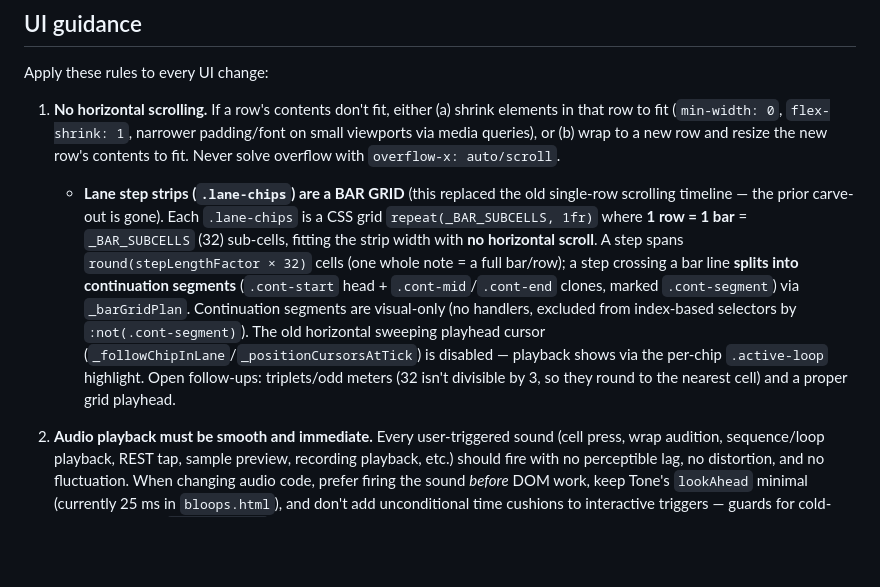
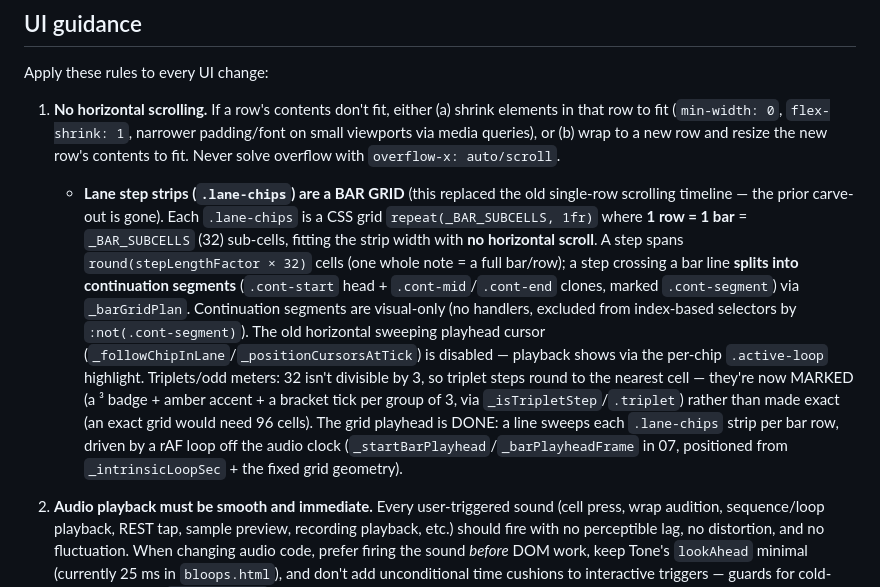
Before and after one commit to mikebluz/gdrive-player-ai, a Markdown page: CLAUDE.md, the part around the change. GitHub-like rendering; blank space fills up the shorter version.

Commit message:
docs: bar-grid triplet-marking + playhead now shipped (CLAUDE.md)
Co-Authored-By: Claude Fable 5 <noreply@anthropic.com>
Claude-Session: https://claude.ai/code/session_01T7JhT3p7PPoGLQmyyrPh81

```diff
--- a/CLAUDE.md
+++ b/CLAUDE.md
@@ -7,7 +7,7 @@ This file provides guidance to Claude Code (claude.ai/code) when working with co
 Apply these rules to every UI change:
 
 1. **No horizontal scrolling.** If a row's contents don't fit, either (a) shrink elements in that row to fit (`min-width: 0`, `flex-shrink: 1`, narrower padding/font on small viewports via media queries), or (b) wrap to a new row and resize the new row's contents to fit. Never solve overflow with `overflow-x: auto/scroll`.
-   - **Lane step strips (`.lane-chips`) are a BAR GRID** (this replaced the old single-row scrolling timeline — the prior carve-out is gone). Each `.lane-chips` is a CSS grid `repeat(_BAR_SUBCELLS, 1fr)` where **1 row = 1 bar** = `_BAR_SUBCELLS` (32) sub-cells, fitting the strip width with **no horizontal scroll**. A step spans `round(stepLengthFactor × 32)` cells (one whole note = a full bar/row); a step crossing a bar line **splits into continuation segments** (`.cont-start` head + `.cont-mid`/`.cont-end` clones, marked `.cont-segment`) via `_barGridPlan`. Continuation segments are visual-only (no handlers, excluded from index-based selectors by `:not(.cont-segment)`). The old horizontal sweeping playhead cursor (`_followChipInLane`/`_positionCursorsAtTick`) is disabled — playback shows via the per-chip `.active-loop` highlight. Open follow-ups: triplets/odd meters (32 isn't divisible by 3, so they round to the nearest cell) and a proper grid playhead.
+   - **Lane step strips (`.lane-chips`) are a BAR GRID** (this replaced the old single-row scrolling timeline — the prior carve-out is gone). Each `.lane-chips` is a CSS grid `repeat(_BAR_SUBCELLS, 1fr)` where **1 row = 1 bar** = `_BAR_SUBCELLS` (32) sub-cells, fitting the strip width with **no horizontal scroll**. A step spans `round(stepLengthFactor × 32)` cells (one whole note = a full bar/row); a step crossing a bar line **splits into continuation segments** (`.cont-start` head + `.cont-mid`/`.cont-end` clones, marked `.cont-segment`) via `_barGridPlan`. Continuation segments are visual-only (no handlers, excluded from index-based selectors by `:not(.cont-segment)`). The old horizontal sweeping playhead cursor (`_followChipInLane`/`_positionCursorsAtTick`) is disabled — playback shows via the per-chip `.active-loop` highlight. Triplets/odd meters: 32 isn't divisible by 3, so triplet steps round to the nearest cell — they're now MARKED (a ³ badge + amber accent + a bracket tick per group of 3, via `_isTripletStep`/`.triplet`) rather than made exact (an exact grid would need 96 cells). The grid playhead is DONE: a line sweeps each `.lane-chips` strip per bar row, driven by a rAF loop off the audio clock (`_startBarPlayhead`/`_barPlayheadFrame` in 07, positioned from `_intrinsicLoopSec` + the fixed grid geometry).
 
 2. **Audio playback must be smooth and immediate.** Every user-triggered sound (cell press, wrap audition, sequence/loop playback, REST tap, sample preview, recording playback, etc.) should fire with no perceptible lag, no distortion, and no fluctuation. When changing audio code, prefer firing the sound *before* DOM work, keep Tone's `lookAhead` minimal (currently 25 ms in `bloops.html`), and don't add unconditional time cushions to interactive triggers — guards for cold-start (suspended `AudioContext`) are fine but should not penalize the warm path. If a change risks audio glitches (under-runs, stagger between voices, dropouts), test it in the browser before declaring done.
 
```
